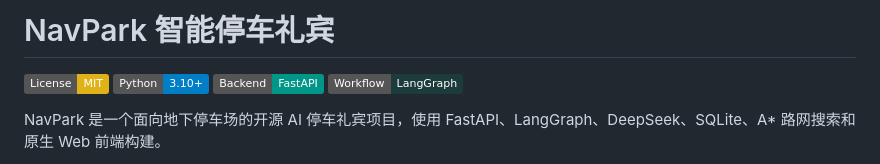
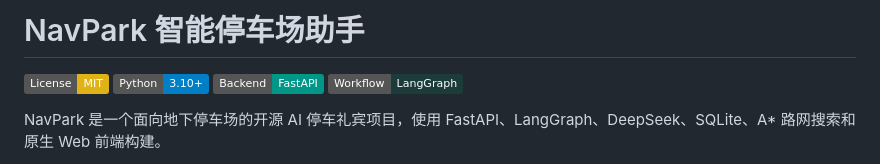
Before and after one commit to 925June/NavPark, a Markdown page: README.md, the part around the change. GitHub-like rendering; badges without logos.

```diff
--- a/README.md
+++ b/README.md
@@ -1,4 +1,4 @@
-# NavPark 智能停车礼宾
+# NavPark 智能停车场助手
 
 [![License: MIT](https://img.shields.io/badge/License-MIT-yellow.svg)](LICENSE)
 [![Python](https://img.shields.io/badge/Python-3.10%2B-blue.svg)](https://www.python.org/)
```
